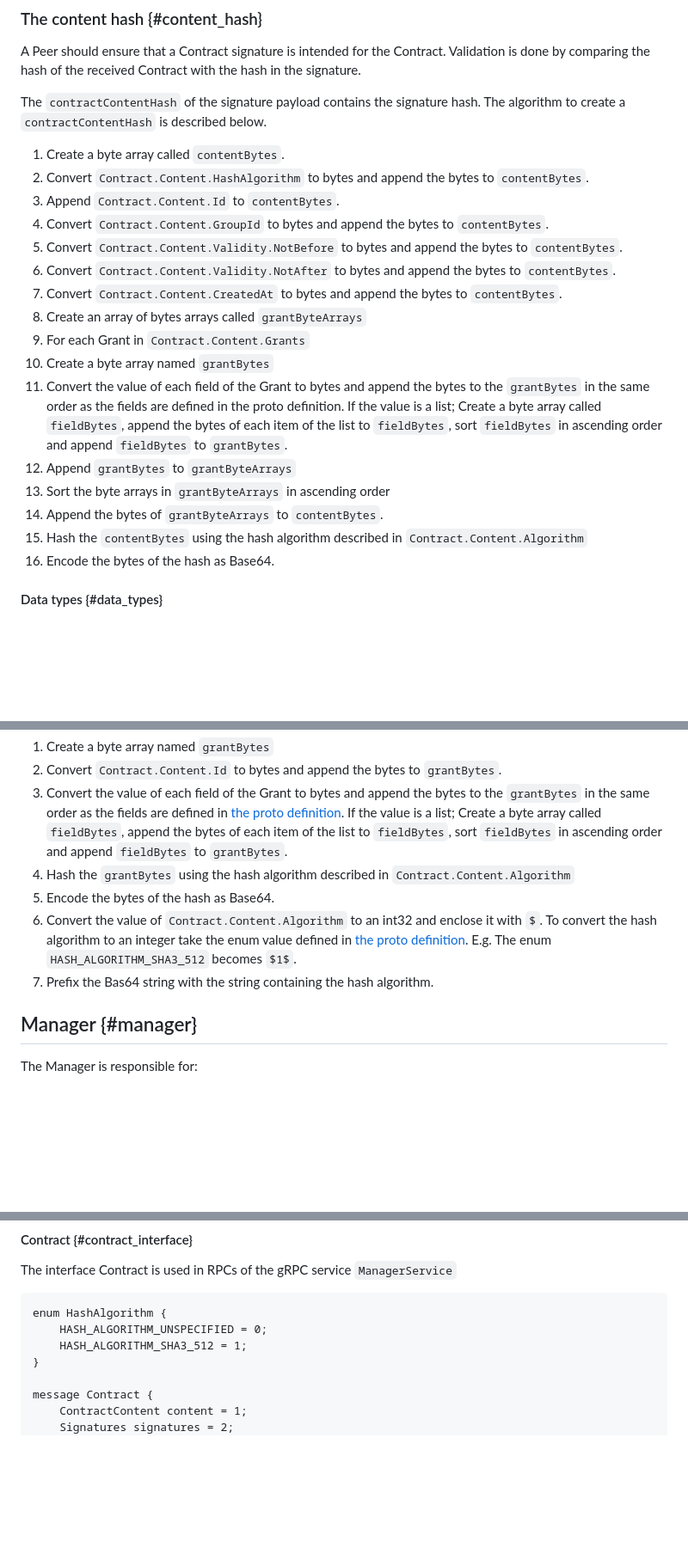
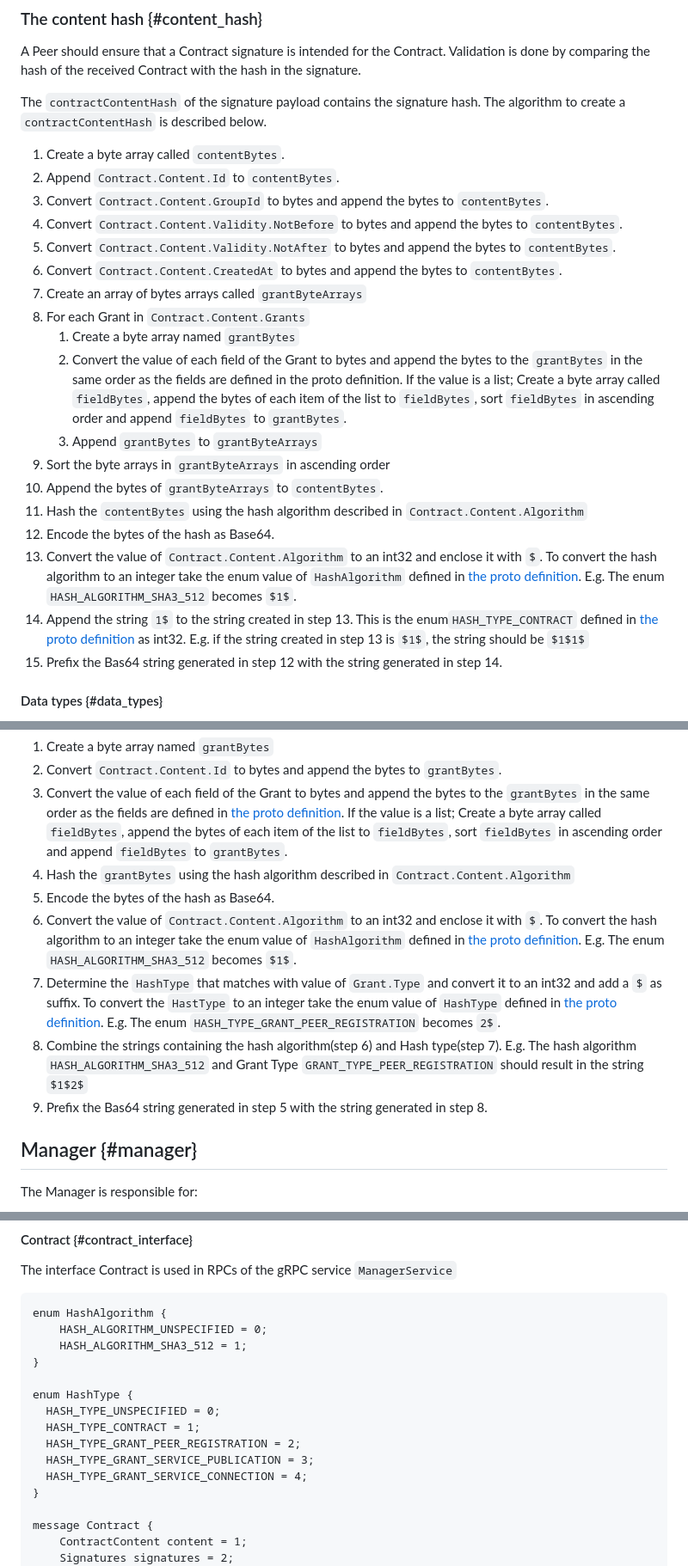
Before and after one commit to Logius-standaarden/fsc-core, a Markdown page: draft-fsc-core-00.md, 3 parts joined by grey strips. Shown at 86% size. GitHub-like rendering; blank space fills up the shorter version.

Commit message:
update hash algorithms

```diff
--- a/draft-fsc-core-00.md
+++ b/draft-fsc-core-00.md
@@ -497,7 +497,6 @@ Validation is done by comparing the hash of the received Contract with the hash
 The `contractContentHash` of the signature payload contains the signature hash. The algorithm to create a `contractContentHash` is described below.
 
 1. Create a byte array called `contentBytes`.
-1. Convert `Contract.Content.HashAlgorithm` to bytes and append the bytes to `contentBytes`.
 1. Append `Contract.Content.Id` to `contentBytes`.
 1. Convert `Contract.Content.GroupId` to bytes and append the bytes to `contentBytes`.
 1. Convert `Contract.Content.Validity.NotBefore` to bytes and append the bytes to `contentBytes`.
@@ -505,13 +504,16 @@ The `contractContentHash` of the signature payload contains the signature hash.
 1. Convert `Contract.Content.CreatedAt` to bytes and append the bytes to `contentBytes`.
 1. Create an array of bytes arrays called `grantByteArrays`
 1. For each Grant in `Contract.Content.Grants`
-  1. Create a byte array named `grantBytes`
-  1. Convert the value of each field of the Grant to bytes and append the bytes to the `grantBytes` in the same order as the fields are defined in the proto definition. If the value is a list; Create a byte array called `fieldBytes`, append the bytes of each item of the list to `fieldBytes`, sort `fieldBytes` in ascending order and append `fieldBytes` to `grantBytes`.
-  1. Append `grantBytes` to `grantByteArrays`
+   1. Create a byte array named `grantBytes`
+   1. Convert the value of each field of the Grant to bytes and append the bytes to the `grantBytes` in the same order as the fields are defined in the proto definition. If the value is a list; Create a byte array called `fieldBytes`, append the bytes of each item of the list to `fieldBytes`, sort `fieldBytes` in ascending order and append `fieldBytes` to `grantBytes`.
+   1. Append `grantBytes` to `grantByteArrays`
 1. Sort the byte arrays in `grantByteArrays` in ascending order
 1. Append the bytes of `grantByteArrays` to `contentBytes`.
 1. Hash the `contentBytes` using the hash algorithm described in `Contract.Content.Algorithm`
 1. Encode the bytes of the hash as Base64.
+1. Convert the value of `Contract.Content.Algorithm` to an int32 and enclose it with `$`. To convert the hash algorithm to an integer take the enum value of `HashAlgorithm` defined in [the proto definition](#contract_interface). E.g. The enum `HASH_ALGORITHM_SHA3_512` becomes `$1$`.
+1. Append the string `1$` to the string created in step 13. This is the enum`HASH_TYPE_CONTRACT` defined in [the proto definition](#contract_interface) as int32. E.g. if the string created in step 13 is `$1$`, the string should be `$1$1$`
+1. Prefix the Bas64 string generated in step 12 with the string generated in step 14.
 
 #### Data types {#data_types}
 
@@ -529,8 +531,10 @@ The Grant hash can be created by executing the following steps:
 1. Convert the value of each field of the Grant to bytes and append the bytes to the `grantBytes` in the same order as the fields are defined in [the proto definition](#contract_interface). If the value is a list; Create a byte array called `fieldBytes`, append the bytes of each item of the list to `fieldBytes`, sort `fieldBytes` in ascending order and append `fieldBytes` to `grantBytes`.
 1. Hash the `grantBytes` using the hash algorithm described in `Contract.Content.Algorithm`
 1. Encode the bytes of the hash as Base64.
-1. Convert the value of `Contract.Content.Algorithm` to an int32 and enclose it with `$`. To convert the hash algorithm to an integer take the enum value defined in [the proto definition](#contract_interface). E.g. The enum `HASH_ALGORITHM_SHA3_512` becomes `$1$`.
-1. Prefix the Bas64 string with the string containing the hash algorithm.
+1. Convert the value of `Contract.Content.Algorithm` to an int32 and enclose it with `$`. To convert the hash algorithm to an integer take the enum value of `HashAlgorithm` defined in [the proto definition](#contract_interface). E.g. The enum `HASH_ALGORITHM_SHA3_512` becomes `$1$`.
+1. Determine the `HashType` that matches with value of `Grant.Type` and convert it to an int32 and add a `$` as suffix. To convert the `HastType` to an integer take the enum value of `HashType` defined in [the proto definition](#contract_interface). E.g. The enum `HASH_TYPE_GRANT_PEER_REGISTRATION` becomes `2$`.
+1. Combine the strings containing the hash algorithm(step 6) and Hash type(step 7). E.g. The hash algorithm `HASH_ALGORITHM_SHA3_512` and Grant Type `GRANT_TYPE_PEER_REGISTRATION` should result in the string `$1$2$`
+1. Prefix the Bas64 string generated in step 5 with the string generated in step 8.
 
 ## Manager {#manager}
 
@@ -604,6 +608,14 @@ The interface Contract is used in RPCs of the gRPC service `ManagerService`
 enum HashAlgorithm {
     HASH_ALGORITHM_UNSPECIFIED = 0;
     HASH_ALGORITHM_SHA3_512 = 1;
+}
+
+enum HashType {
+  HASH_TYPE_UNSPECIFIED = 0;
+  HASH_TYPE_CONTRACT = 1;
+  HASH_TYPE_GRANT_PEER_REGISTRATION = 2;
+  HASH_TYPE_GRANT_SERVICE_PUBLICATION = 3;
+  HASH_TYPE_GRANT_SERVICE_CONNECTION = 4;
 }
 
 message Contract {
```
